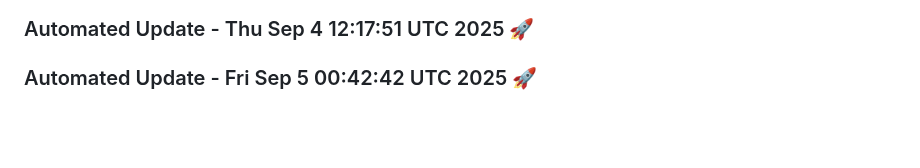
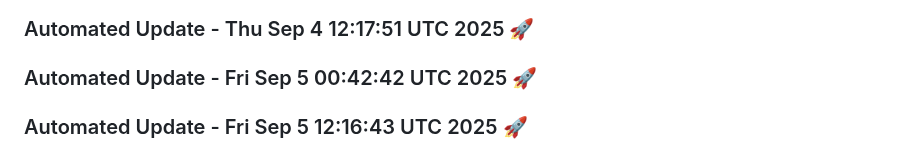
Before and after one commit to tanishq20011430/portfolio_website, a Markdown page: README.md, the part around the change. Rendered like a GitHub page; blank space fills up the shorter version.

Commit message:
Automated daily update: Fri Sep  5 12:16:43 UTC 2025

```diff
--- a/README.md
+++ b/README.md
@@ -929,3 +929,6 @@ You can customize this template based on your specific requirements.
 
 
 ### Automated Update - Fri Sep  5 00:42:42 UTC 2025 🚀
+
+
+### Automated Update - Fri Sep  5 12:16:43 UTC 2025 🚀
```
